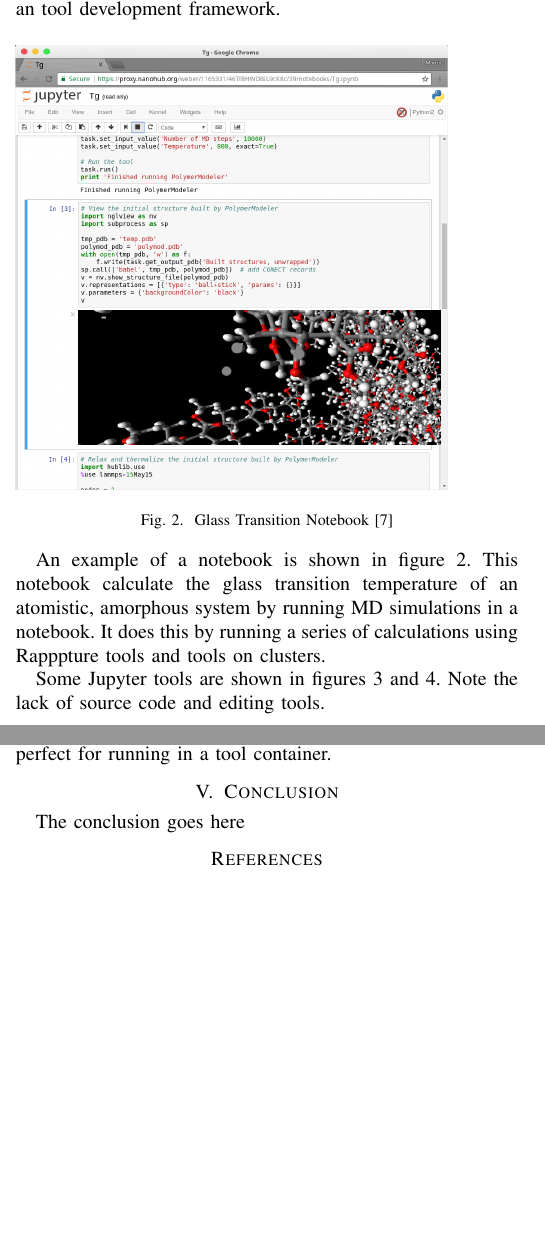
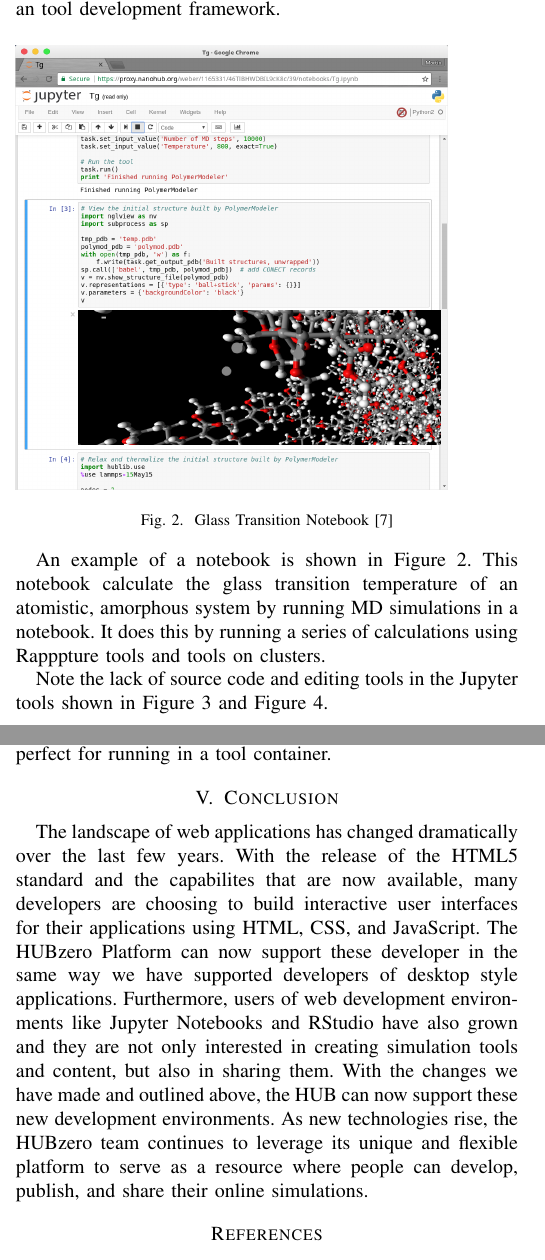
Before and after one commit to codedsk/gateways2017, a LaTeX paper (webapps/gateways2017_webapps2.tex): two parts of the columns of pages 2 and 3 of 3 before the commit and two parts of the columns of pages 2 and 3 of 4 after it, joined at a grey line, cut so that both start at the same text, the shorter picture padded with empty space. Compiled offline with pdfLaTeX; a missing font is replaced by an installed copy or a similar font; a LaTeX package or settings file that is missing is left out.

Commit message:
adding conclusion, using cleverefs

```diff
--- a/webapps/gateways2017_webapps2.tex
+++ b/webapps/gateways2017_webapps2.tex
@@ -310,6 +310,7 @@
 % correct bad hyphenation here
 \hyphenation{op-tical net-works semi-conduc-tor}
 
+\usepackage{cleveref}
 \usepackage{float}
 \usepackage{relsize}
 \newcommand\CC{C\nolinebreak[4]\hspace{-.05em}\raisebox{.4ex}{\relsize{-3}{\textbf{++}}}\hspace{.25em}}
@@ -509,9 +498,10 @@ Jupyter content may be published as notebooks or as tools.  Notebooks are most s
 	\label{fig_tg}
 \end{figure}
 
-An example of a notebook is shown in figure \ref{fig_tg}.  This notebook calculate the glass transition temperature of an atomistic, amorphous system by running MD simulations in a notebook.  It does this by running a series of calculations using Rapppture tools and tools on clusters.
+An example of a notebook is shown in \Cref{fig_tg}.  This notebook calculate the glass transition temperature of an atomistic, amorphous system by running MD simulations in a notebook.  It does this by running a series of calculations using Rapppture tools and tools on clusters.
 
-Some Jupyter tools are  shown in figures \ref{fig_mdvacancy} and \ref{fig_crack}.  Note the lack of source code and editing tools.
+Note the lack of source code and editing tools in the Jupyter tools shown in \Cref{fig_mdvacancy} and \Cref{fig_crack}.
+
 \begin{figure}[!h]
 	\includegraphics[width=3in]{mdvacancy}
 	\caption{Vacancy Formation Energy with MD \cite{mdvacancy}}
@@ -576,7 +566,18 @@ perfect for running in a tool container.
 
 
 \section{Conclusion}
-The conclusion goes here
+The landscape of web applications has changed dramatically over the last few
+years. With the release of the HTML5 standard and the capabilites that are now
+available, many developers are choosing to build interactive user interfaces
+for their applications using HTML, CSS, and JavaScript. The HUBzero Platform
+can now support these developer in the same way we have supported developers of
+desktop style applications. Furthermore, users of web development environments
+like Jupyter Notebooks and RStudio have also grown and they are not only
+interested in creating simulation tools and content, but also in sharing them.
+With the changes we have made and outlined above, the HUB can now support these
+new development environments.  As new technologies rise, the HUBzero team
+continues to leverage its unique and flexible platform to serve as a resource
+where people can develop, publish, and share their online simulations.
 
 
 
```
Also changed, not shown: webapps/gateways2017_webapps2.tex (18 more changed lines).
